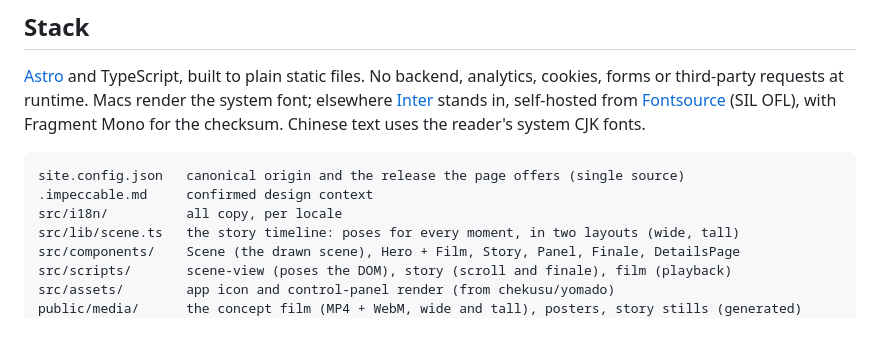
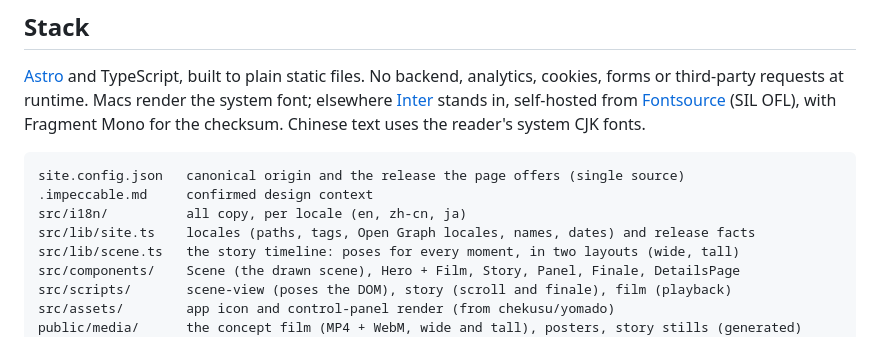
Before and after one commit to chekusu/yomado.app, a Markdown page: README.md, the part around one of its changes. Drawn GitHub-style.

````diff
--- a/README.md
+++ b/README.md
@@ -44,7 +46,8 @@ cookies, forms or third-party requests at runtime. Macs render the system font;
 ```
 site.config.json   canonical origin and the release the page offers (single source)
 .impeccable.md     confirmed design context
-src/i18n/          all copy, per locale
+src/i18n/          all copy, per locale (en, zh-cn, ja)
+src/lib/site.ts    locales (paths, tags, Open Graph locales, names, dates) and release facts
 src/lib/scene.ts   the story timeline: poses for every moment, in two layouts (wide, tall)
 src/components/    Scene (the drawn scene), Hero + Film, Story, Panel, Finale, DetailsPage
 src/scripts/       scene-view (poses the DOM), story (scroll and finale), film (playback)
````
Also changed, not shown: other parts of README.md (+21 -14 lines).
